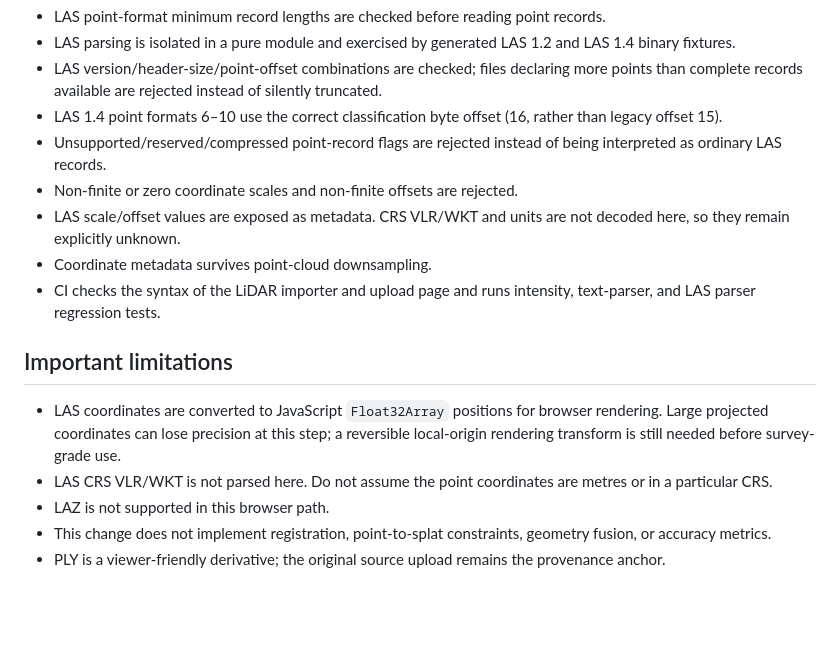
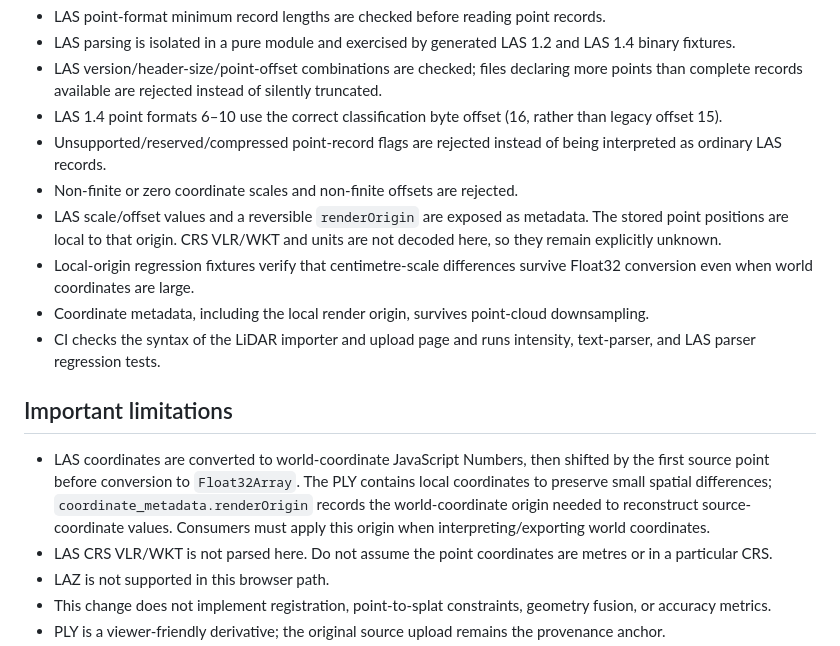
Before and after one commit to MalvinMakhuthe13/fumoca_deply, a Markdown page: docs/LIDAR_SPLAT_INTEGRITY.md, the part around the change. GitHub-like rendering; blank space fills up the shorter version.

Commit message:
Document reversible LAS local-origin coordinates

```diff
--- a/docs/LIDAR_SPLAT_INTEGRITY.md
+++ b/docs/LIDAR_SPLAT_INTEGRITY.md
@@ -32,13 +32,14 @@ This path is a **point-cloud import**, not LiDAR-to-Gaussian registration or fus
 - LAS 1.4 point formats 6–10 use the correct classification byte offset (16, rather than legacy offset 15).
 - Unsupported/reserved/compressed point-record flags are rejected instead of being interpreted as ordinary LAS records.
 - Non-finite or zero coordinate scales and non-finite offsets are rejected.
-- LAS scale/offset values are exposed as metadata. CRS VLR/WKT and units are not decoded here, so they remain explicitly unknown.
-- Coordinate metadata survives point-cloud downsampling.
+- LAS scale/offset values and a reversible `renderOrigin` are exposed as metadata. The stored point positions are local to that origin. CRS VLR/WKT and units are not decoded here, so they remain explicitly unknown.
+- Local-origin regression fixtures verify that centimetre-scale differences survive Float32 conversion even when world coordinates are large.
+- Coordinate metadata, including the local render origin, survives point-cloud downsampling.
 - CI checks the syntax of the LiDAR importer and upload page and runs intensity, text-parser, and LAS parser regression tests.
 
 ## Important limitations
 
-- LAS coordinates are converted to JavaScript `Float32Array` positions for browser rendering. Large projected coordinates can lose precision at this step; a reversible local-origin rendering transform is still needed before survey-grade use.
+- LAS coordinates are converted to world-coordinate JavaScript Numbers, then shifted by the first source point before conversion to `Float32Array`. The PLY contains local coordinates to preserve small spatial differences; `coordinate_metadata.renderOrigin` records the world-coordinate origin needed to reconstruct source-coordinate values. Consumers must apply this origin when interpreting/exporting world coordinates.
 - LAS CRS VLR/WKT is not parsed here. Do not assume the point coordinates are metres or in a particular CRS.
 - LAZ is not supported in this browser path.
 - This change does not implement registration, point-to-splat constraints, geometry fusion, or accuracy metrics.
```
